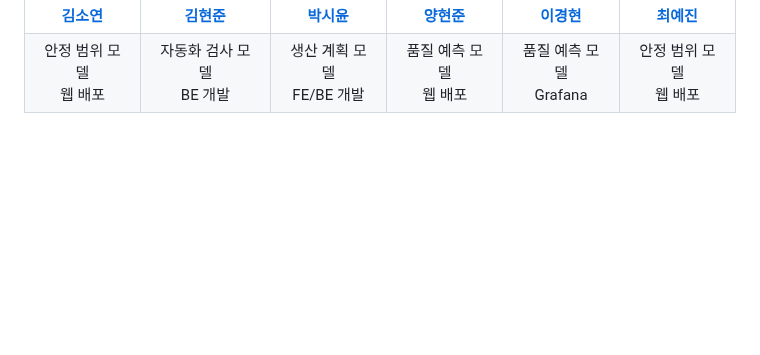
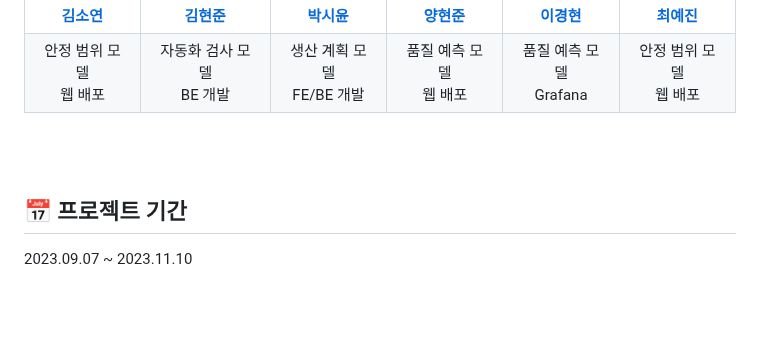
Before and after one commit to s53uni/isix-project, a Markdown page: README.md, the part around the change. Drawn GitHub-style; blank space fills up the shorter version.

```diff
--- a/README.md
+++ b/README.md
@@ -49,6 +49,11 @@ $I$ mplementing $S$ upply chain optimization and $I$ ndustrial automation to e $
         <td>안정 범위 모델<br>웹 배포</td>
     </tr>
 </table>
+
+<br><br>
+
+## 📅 프로젝트 기간
+2023.09.07 ~ 2023.11.10
 
 <br><br>
 
```
